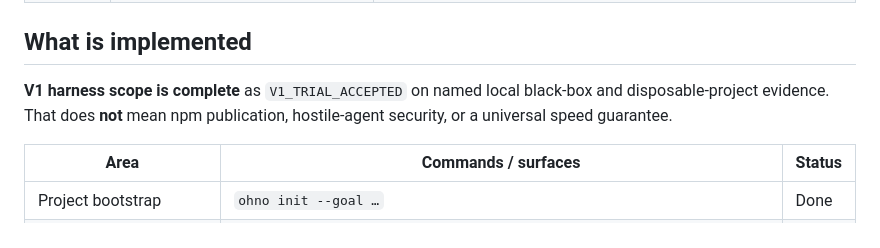
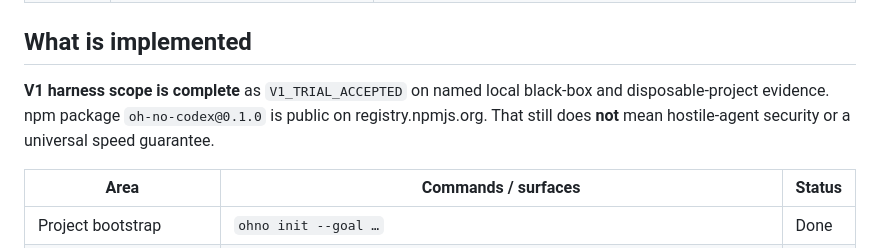
Before and after one commit to t01089572455/oh-no-codex, a Markdown page: README.md, the part around the change. Drawn GitHub-style.

Commit message:
docs: note public npm 0.1.0 in English features section

```diff
--- a/README.md
+++ b/README.md
@@ -108,8 +108,9 @@ The next action is a locator, not fresh authorization.
 ## What is implemented
 
 **V1 harness scope is complete** as `V1_TRIAL_ACCEPTED` on named local black-box
-and disposable-project evidence. That does **not** mean npm publication,
-hostile-agent security, or a universal speed guarantee.
+and disposable-project evidence. npm package `oh-no-codex@0.1.0` is public on
+registry.npmjs.org. That still does **not** mean hostile-agent security or a
+universal speed guarantee.
 
 | Area | Commands / surfaces | Status |
 | --- | --- | --- |
```
